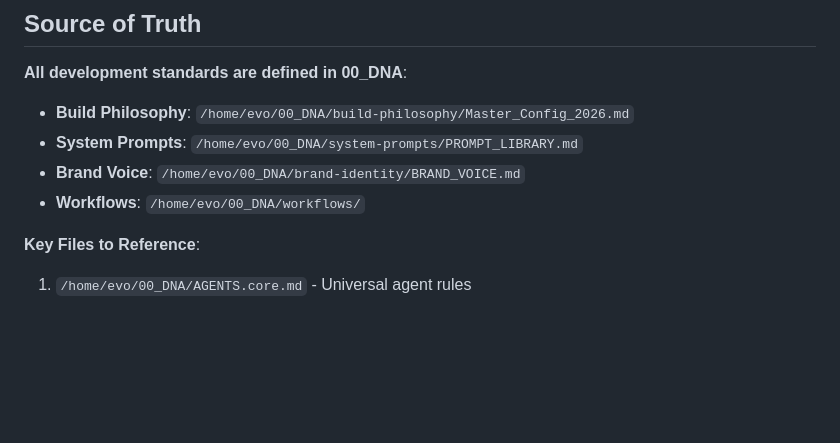
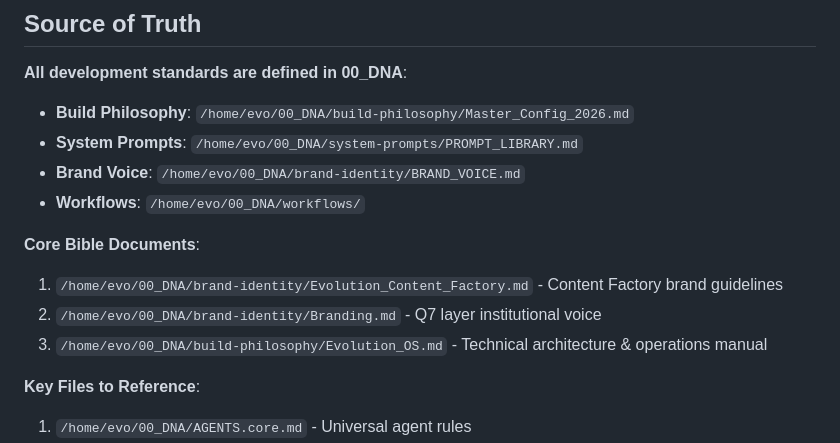
Before and after one commit to Badders80/Evolution_Studio, a Markdown page: CLAUDE.md, the part around the change. GitHub-like rendering; blank space fills up the shorter version.

Commit message:
Add reference to core bible documents

```diff
--- a/CLAUDE.md
+++ b/CLAUDE.md
@@ -98,6 +98,11 @@ Blocks are rendered linearly with support for:
 - **Brand Voice**: `/home/evo/00_DNA/brand-identity/BRAND_VOICE.md`
 - **Workflows**: `/home/evo/00_DNA/workflows/`
 
+**Core Bible Documents**:
+1. `/home/evo/00_DNA/brand-identity/Evolution_Content_Factory.md` - Content Factory brand guidelines
+2. `/home/evo/00_DNA/brand-identity/Branding.md` - Q7 layer institutional voice
+3. `/home/evo/00_DNA/build-philosophy/Evolution_OS.md` - Technical architecture & operations manual
+
 **Key Files to Reference**:
 1. `/home/evo/00_DNA/AGENTS.core.md` - Universal agent rules
 2. `/home/evo/00_DNA/build-philosophy/Master_Config_2026.md` - Hardware and architecture specs
```
